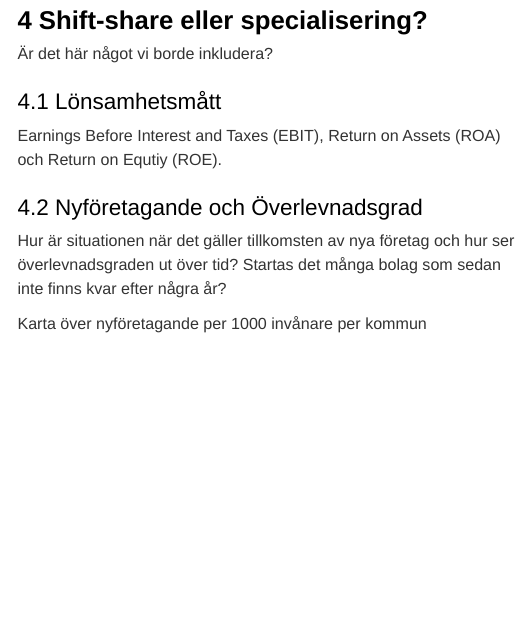
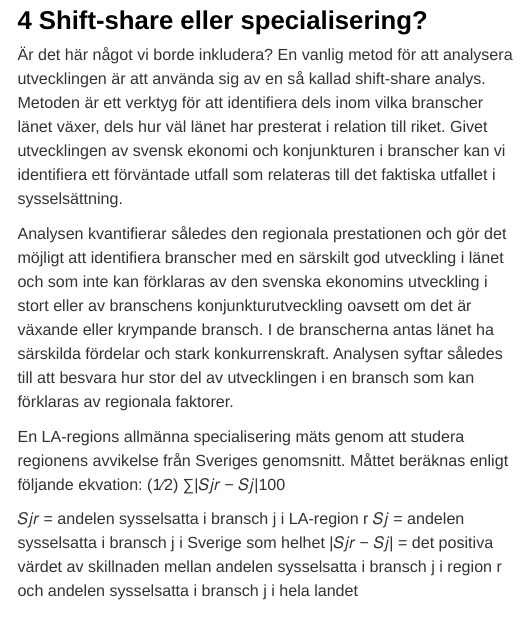
Before and after one commit to Region-Dalarna/naringslivet_i_Dalarna, an R Markdown document (naringslivet_i_dalarna.Rmd): the page in a window 1100 px wide, from 4480 px down before the commit and from 4780 px down after it, so that both start at the same text. Rendered offline with R 4.5, knitr and Pandoc, with nearby package versions; some code elsewhere in the file could not run offline; a font, style sheet, LaTeX package, included part or bibliography that could not be used is replaced or left out; menus at the side of the page are left out.

Commit message:
Kompletteringar kring bl a specialisering

````diff
--- a/naringslivet_i_dalarna.Rmd
+++ b/naringslivet_i_dalarna.Rmd
@@ -221,9 +221,6 @@
 # Företagens lönsamhet
 Här tittar vi på lönsamhetsmått, hur nyföretagandet utvecklas och hur företagens överlevnadsgrad ser ut på kort och lång sikt.
 
-# Shift-share eller specialisering?
-Är det här något vi borde inkludera?
-
 ## Lönsamhetsmått
 Earnings Before Interest and Taxes (EBIT), Return on Assets (ROA) och Return on Equtiy (ROE).
 
@@ -286,6 +283,19 @@ karta
 
 ```
 
+# Shift-share eller specialisering?
+Är det här något vi borde inkludera? En vanlig metod för att analysera utvecklingen är att använda sig av en så kallad shift-share analys. Metoden är ett verktyg för att identifiera dels inom vilka branscher länet växer, dels hur väl länet har presterat i relation till riket. Givet utvecklingen av svensk ekonomi och konjunkturen i branscher kan vi identifiera ett förväntade utfall som relateras till det faktiska utfallet i sysselsättning.
+
+Analysen kvantifierar således den regionala prestationen och gör det möjligt att identifiera branscher med en särskilt god utveckling i länet och som inte kan förklaras av den svenska ekonomins utveckling i stort eller av branschens konjunkturutveckling oavsett om det är växande eller krympande bransch. I de branscherna antas länet ha särskilda fördelar och stark konkurrenskraft. Analysen syftar således till att besvara hur stor del av utvecklingen i en bransch som kan förklaras av regionala faktorer.
+
+En LA-regions allmänna specialisering mäts genom att studera regionens avvikelse från Sveriges genomsnitt.
+Måttet beräknas enligt följande ekvation:
+(1⁄2) ∑|𝑆𝑗𝑟 − 𝑆𝑗|100
+
+𝑆𝑗𝑟 = andelen sysselsatta i bransch j i LA-region r
+𝑆𝑗 = andelen sysselsatta i bransch j i Sverige som helhet
+|𝑆𝑗𝑟 − 𝑆𝑗| = det positiva värdet av skillnaden mellan andelen sysselsatta i bransch j i region r och andelen sysselsatta i bransch j i hela landet
+
 # Internationella relationer
 Här tittar vi på näringslivet i Dalarnas export- och importvolymer. Något att hämta från det pågående arbetet med export- och insammanställning?
 
````
